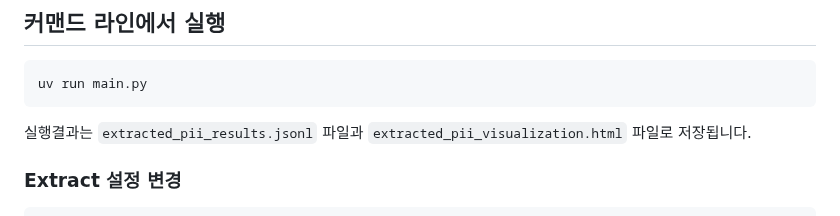
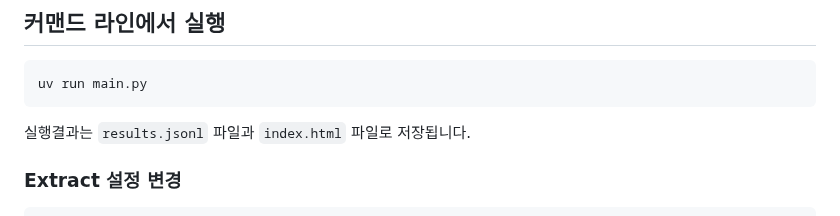
Before and after one commit to huketo/extract-pii-poc, a Markdown page: README.md, the part around the change. GitHub-like rendering.

Commit message:
docs: fix README.md, wrong output file name

````diff
--- a/README.md
+++ b/README.md
@@ -87,7 +87,7 @@ uv sync
 uv run main.py
 ```
 
-실행결과는 `extracted_pii_results.jsonl` 파일과 `extracted_pii_visualization.html` 파일로 저장됩니다.
+실행결과는 `results.jsonl` 파일과 `index.html` 파일로 저장됩니다.
 
 ### Extract 설정 변경
 
````
